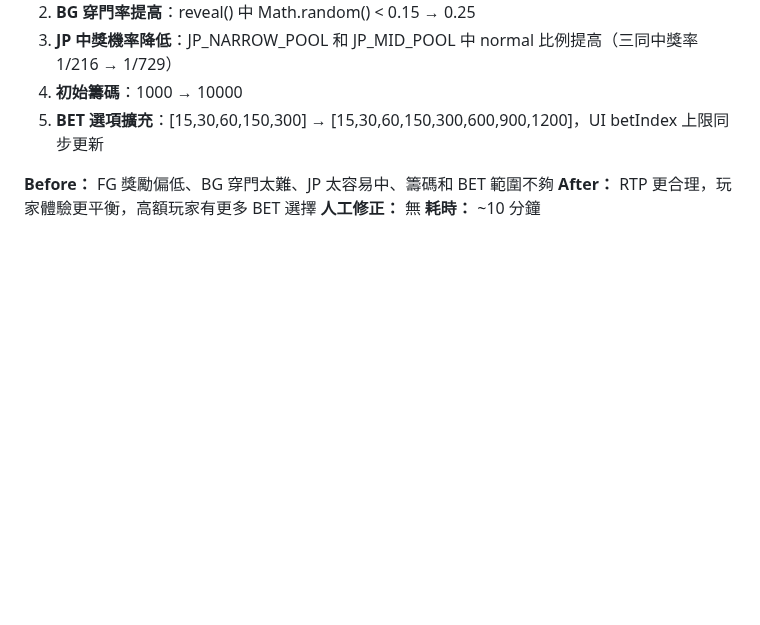
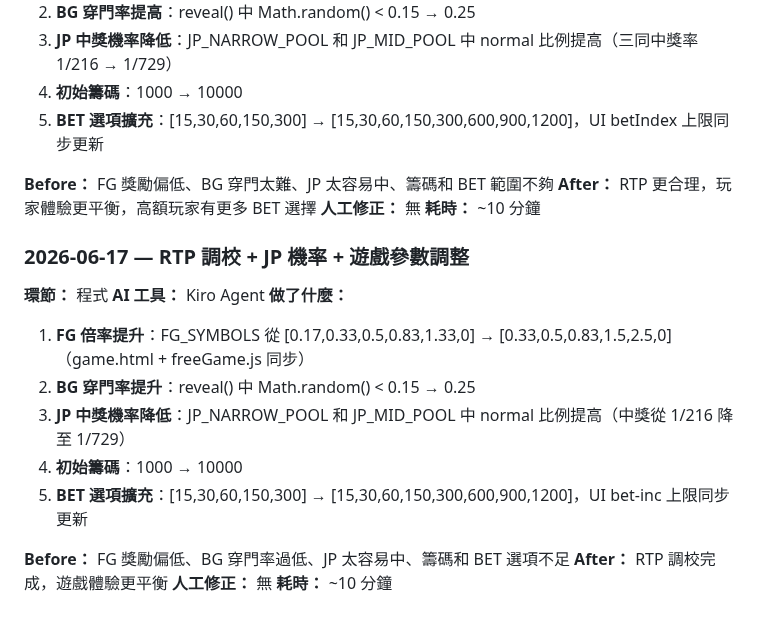
Before and after one commit to igs-chuyuhuang/dragon-gate-slot, a Markdown page: docs/dev_log/程式前端.md, the part around the change. Rendered like a GitHub page; blank space fills up the shorter version.

Commit message:
docs: 更新 dev_log 程式前端 - 2026-06-17 RTP調校+BET擴充

```diff
--- a/docs/dev_log/程式前端.md
+++ b/docs/dev_log/程式前端.md
@@ -88,3 +88,19 @@
 **After：** RTP 更合理，玩家體驗更平衡，高額玩家有更多 BET 選擇
 **人工修正：** 無
 **耗時：** ~10 分鐘
+
+### 2026-06-17 — RTP 調校 + JP 機率 + 遊戲參數調整
+
+**環節：** 程式
+**AI 工具：** Kiro Agent
+**做了什麼：**
+1. **FG 倍率提升**：FG_SYMBOLS 從 [0.17,0.33,0.5,0.83,1.33,0] → [0.33,0.5,0.83,1.5,2.5,0]（game.html + freeGame.js 同步）
+2. **BG 穿門率提升**：reveal() 中 Math.random() < 0.15 → 0.25
+3. **JP 中獎機率降低**：JP_NARROW_POOL 和 JP_MID_POOL 中 normal 比例提高（中獎從 1/216 降至 1/729）
+4. **初始籌碼**：1000 → 10000
+5. **BET 選項擴充**：[15,30,60,150,300] → [15,30,60,150,300,600,900,1200]，UI bet-inc 上限同步更新
+
+**Before：** FG 獎勵偏低、BG 穿門率過低、JP 太容易中、籌碼和 BET 選項不足
+**After：** RTP 調校完成，遊戲體驗更平衡
+**人工修正：** 無
+**耗時：** ~10 分鐘
```
